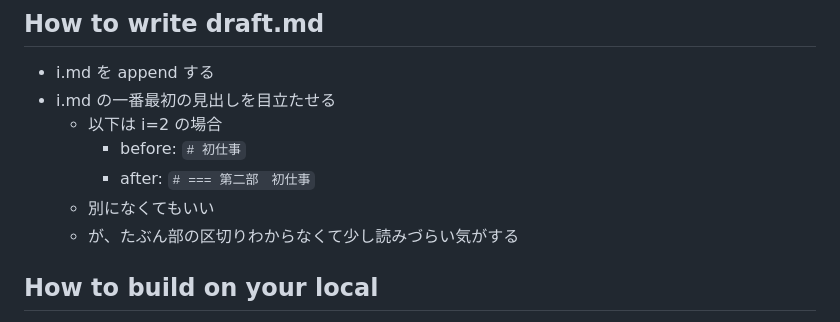
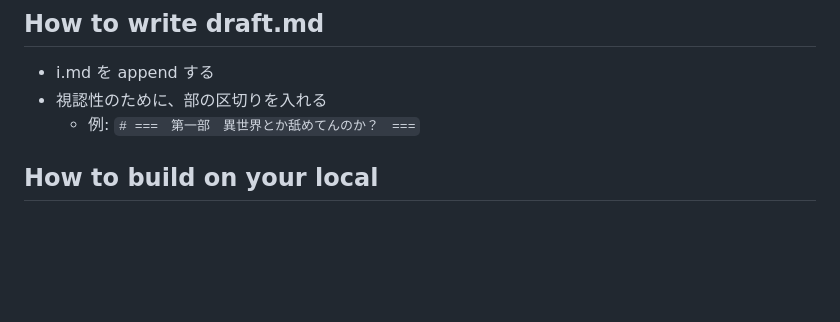
Before and after one commit to stakiran/isemuge, a Markdown page: epub/readme.md, the part around the change. Drawn GitHub-style; blank space fills up the shorter version.

```diff
--- a/epub/readme.md
+++ b/epub/readme.md
@@ -9,12 +9,8 @@
 
 ## How to write draft.md
 - i.md を append する
-- i.md の一番最初の見出しを目立たせる
-    - 以下は i=2 の場合
-        - before: `# 初仕事`
-        - after: `# === 第二部　初仕事`
-    - 別になくてもいい
-    - が、たぶん部の区切りわからなくて少し読みづらい気がする
+- 視認性のために、部の区切りを入れる
+    - 例: `# ===　第一部　異世界とか舐めてんのか？　===`
 
 ## How to build on your local
 - 1: draft.md を仕上げる
```
